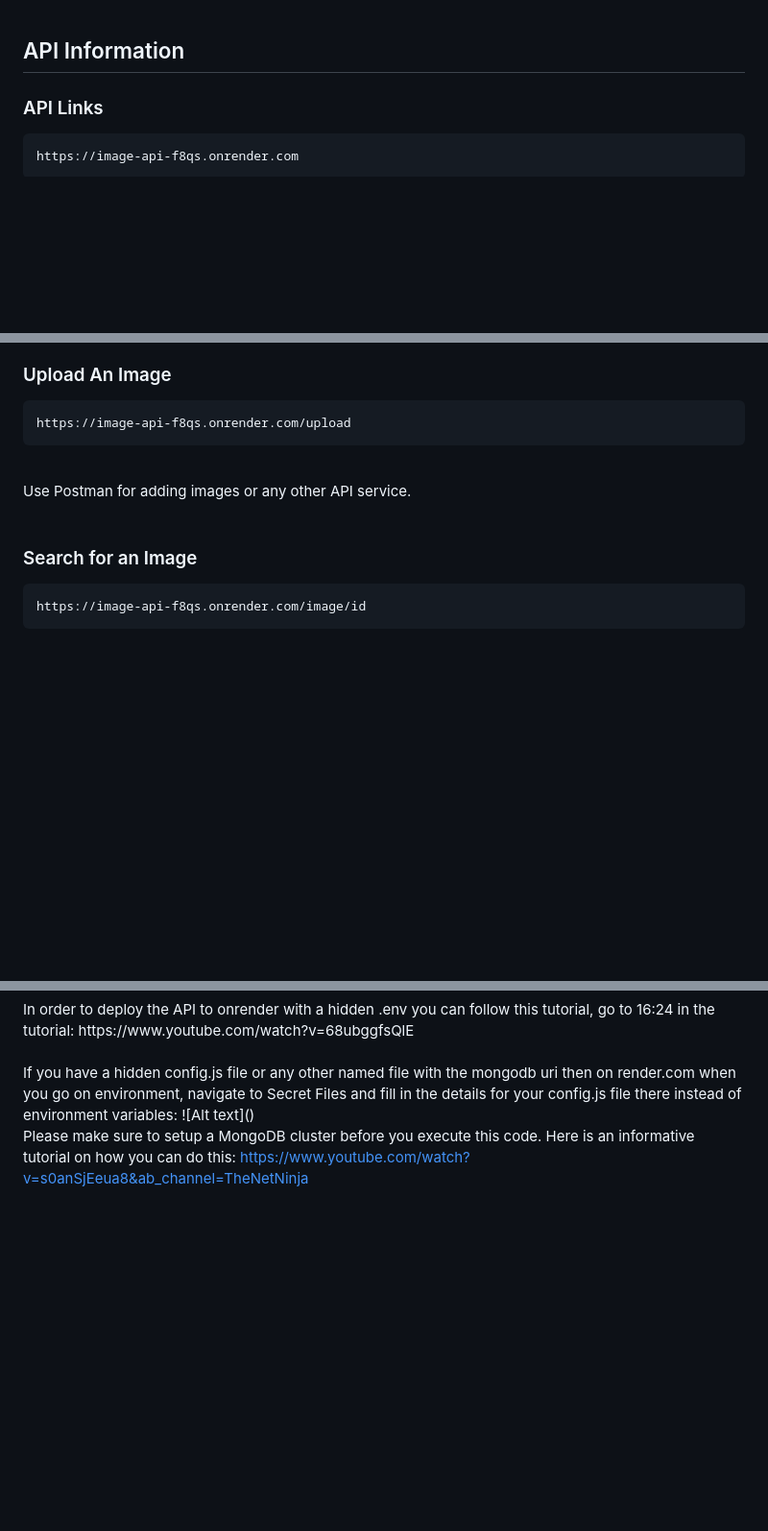
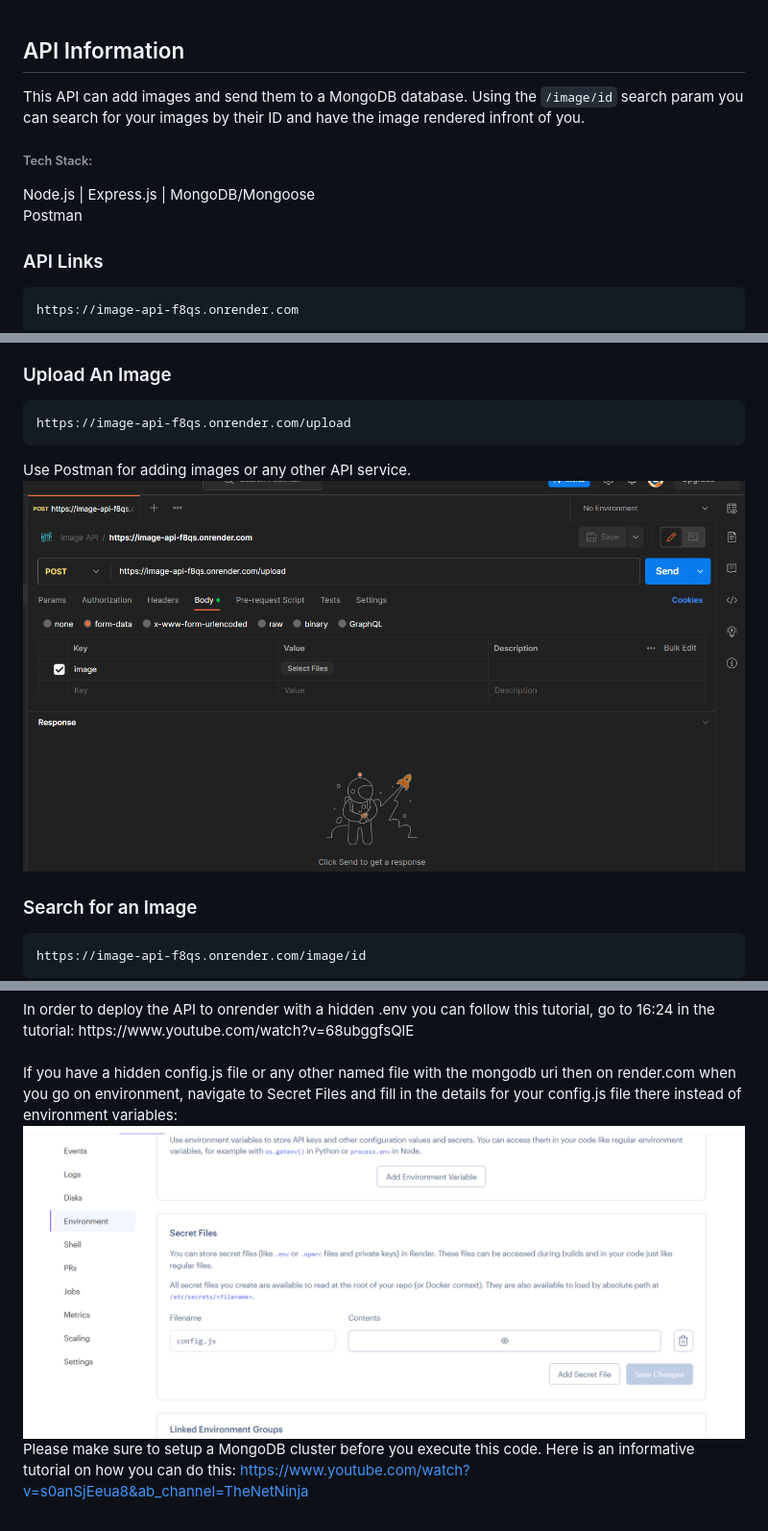
Before and after one commit to N00rAhmed/Image-API, a Markdown page: README.MD, 3 parts joined by grey strips. Shown at 96% size. Rendered like a GitHub page; pictures changed too: postman.png (added); blank space fills up the shorter version.

Commit message:
added changes to readme

````diff
--- a/README.MD
+++ b/README.MD
@@ -1,4 +1,12 @@
 <h2>API Information</h2>
+
+This API can add images and send them to a MongoDB database. Using the ```/image/id``` search param you can search for your images by their ID and have the image rendered infront of you.
+
+<!-- <br/> -->
+<h6>Tech Stack:</h6>
+Node.js | Express.js | MongoDB/Mongoose
+<br/>
+Postman
 
 <h3>API Links</h3>
 
@@ -13,11 +19,10 @@ https://image-api-f8qs.onrender.com
 ```
 https://image-api-f8qs.onrender.com/upload
 ```
+Use Postman for adding images or any other API service.
+<img src="/postman.png"/>
 
-<br/>
-Use Postman for adding images or any other API service.
-<br/>
-<br/>
+<!-- <br/> -->
 <h3>Search for an Image</h3>
 
 ```
@@ -77,7 +72,7 @@ In order to deploy the API to onrender with a hidden .env you can follow this tu
 <br/>
 <br/>
 If you have a hidden config.js file or any other named file with the mongodb uri then on render.com when you go on environment, navigate to Secret Files and fill in the details for your config.js file there instead of environment variables:
-![Alt text](<Secret Files.png>)
+<img src="/example.png"/>
 <!-- <br /> -->
 <br />
 
````
Also changed, not shown: other parts of README.MD (+0 -12 lines), example.png (renamed from Secret Files.png).
